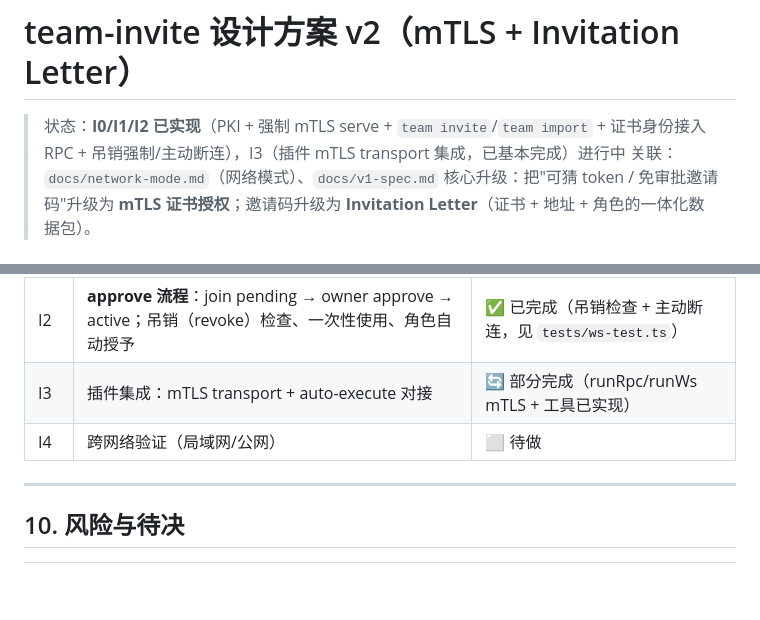
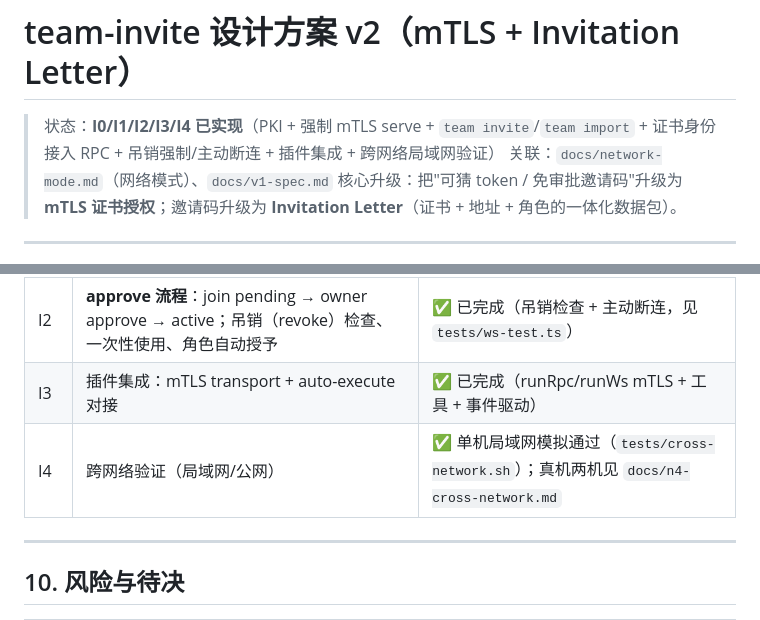
Before and after one commit to clawparty-ai/teamx, a Markdown page: docs/team-invite.md, 2 parts joined by grey strips. GitHub-like rendering; blank space fills up the shorter version.

```diff
--- a/docs/team-invite.md
+++ b/docs/team-invite.md
@@ -1,6 +1,6 @@
 # team-invite 设计方案 v2（mTLS + Invitation Letter）
 
-> 状态：**I0/I1/I2 已实现**（PKI + 强制 mTLS serve + `team invite`/`team import` + 证书身份接入 RPC + 吊销强制/主动断连），I3（插件 mTLS transport 集成，已基本完成）进行中
+> 状态：**I0/I1/I2/I3/I4 已实现**（PKI + 强制 mTLS serve + `team invite`/`team import` + 证书身份接入 RPC + 吊销强制/主动断连 + 插件集成 + 跨网络局域网验证）
 > 关联：`docs/network-mode.md`（网络模式）、`docs/v1-spec.md`
 > 核心升级：把"可猜 token / 免审批邀请码"升级为 **mTLS 证书授权**；邀请码升级为 **Invitation Letter**（证书 + 地址 + 角色的一体化数据包）。
 
@@ -199,8 +199,8 @@ type MtlsConfig = {
 | I0 | Rust PKI：CA 生成、server/member 证书签发、**强制 mTLS** serve（rustls）；证书默认 3650d | ✅ 已完成 |
 | I1 | `team invite` 签发 letter；`team import` 导入并 mTLS 连接；RPC 从证书 CN 解析身份 | ✅ 已完成（见 `tests/mtls-test.sh`） |
 | I2 | **approve 流程**：join pending → owner approve → active；吊销（revoke）检查、一次性使用、角色自动授予 | ✅ 已完成（吊销检查 + 主动断连，见 `tests/ws-test.ts`） |
-| I3 | 插件集成：mTLS transport + auto-execute 对接 | 🔄 部分完成（runRpc/runWs mTLS + 工具已实现） |
-| I4 | 跨网络验证（局域网/公网） | ⬜ 待做 |
+| I3 | 插件集成：mTLS transport + auto-execute 对接 | ✅ 已完成（runRpc/runWs mTLS + 工具 + 事件驱动） |
+| I4 | 跨网络验证（局域网/公网） | ✅ 单机局域网模拟通过（`tests/cross-network.sh`）；真机两机见 `docs/n4-cross-network.md` |
 
 ---
 
```
Also changed, not shown: docs/network-mode.md (+13 -4 lines), goal-v1.md (+9 -6 lines).
